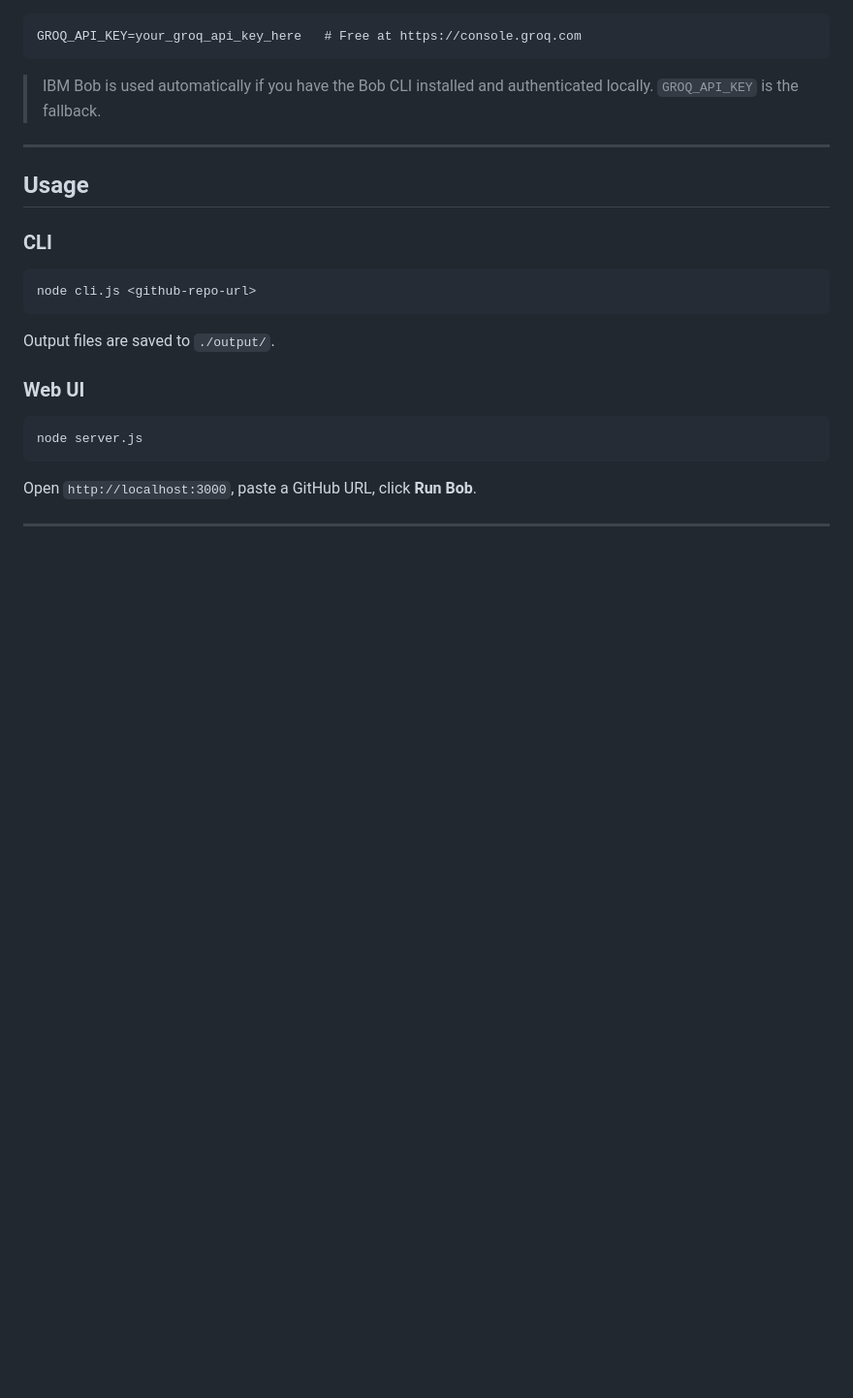
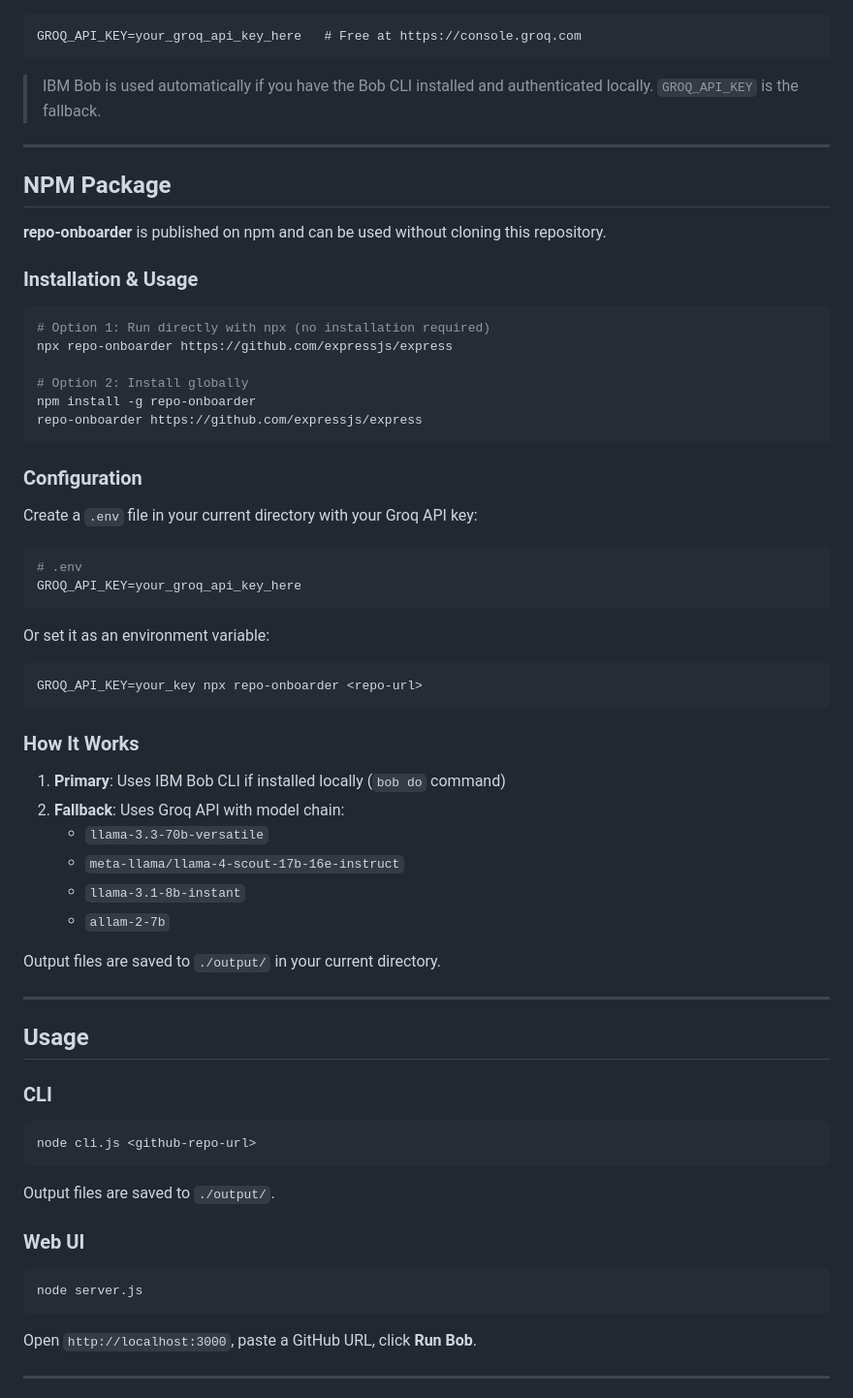
Before and after one commit to RandomProjects-db/Developer-Onboarding-Accelerator, a Markdown page: README.md, the part around the change. Shown at 97% size. Drawn GitHub-style; blank space fills up the shorter version.

Commit message:
docs: Add NPM package usage section to README

````diff
--- a/README.md
+++ b/README.md
@@ -156,6 +156,49 @@ GROQ_API_KEY=your_groq_api_key_here   # Free at https://console.groq.com
 
 ---
 
+## NPM Package
+
+**repo-onboarder** is published on npm and can be used without cloning this repository.
+
+### Installation & Usage
+
+```bash
+# Option 1: Run directly with npx (no installation required)
+npx repo-onboarder https://github.com/expressjs/express
+
+# Option 2: Install globally
+npm install -g repo-onboarder
+repo-onboarder https://github.com/expressjs/express
+```
+
+### Configuration
+
+Create a `.env` file in your current directory with your Groq API key:
+
+```bash
+# .env
+GROQ_API_KEY=your_groq_api_key_here
+```
+
+Or set it as an environment variable:
+
+```bash
+GROQ_API_KEY=your_key npx repo-onboarder <repo-url>
+```
+
+### How It Works
+
+1. **Primary**: Uses IBM Bob CLI if installed locally (`bob do` command)
+2. **Fallback**: Uses Groq API with model chain:
+   - `llama-3.3-70b-versatile`
+   - `meta-llama/llama-4-scout-17b-16e-instruct`
+   - `llama-3.1-8b-instant`
+   - `allam-2-7b`
+
+Output files are saved to `./output/` in your current directory.
+
+---
+
 ## Usage
 
 ### CLI
````
